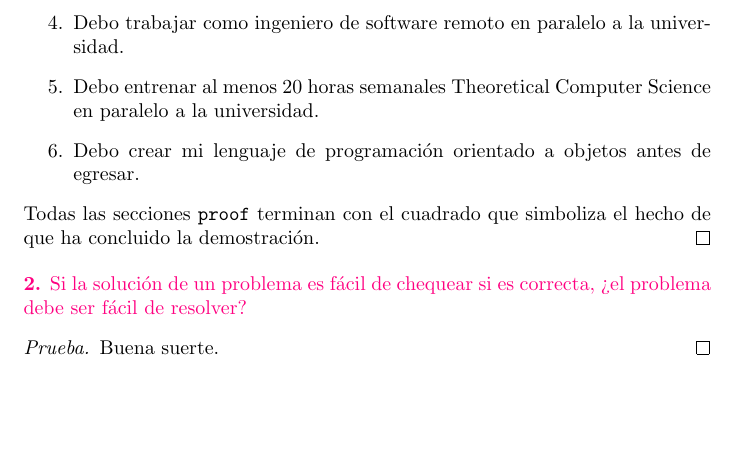
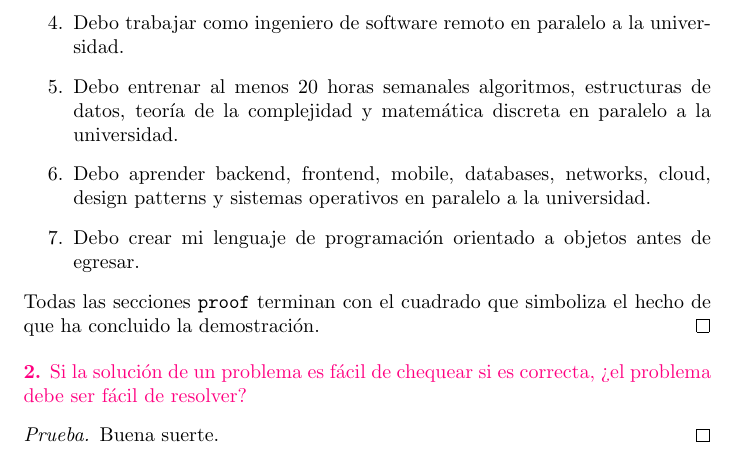
Before and after one commit to ManuelLoaizaVasquez/latex-template, a LaTeX document (base/document.tex, which reads tex/main.tex): part of page 2 of 2, cut so that both start at the same text, the shorter picture padded with empty space. Compiled offline with pdfLaTeX.

Commit message:
Add tested main

```diff
--- a/tex/main.tex
+++ b/tex/main.tex
@@ -44,7 +44,10 @@
         \item Debo clasificar al ACM ICPC World Finals.
         \item Debo terminar dentro del top $10$ en el mundial IEEEXtreme.
         \item Debo trabajar como ingeniero de software remoto en paralelo a la universidad.
-        \item Debo entrenar al menos $20$ horas semanales Theoretical Computer Science en paralelo a la universidad.
+        \item Debo entrenar al menos $20$ horas semanales algoritmos, estructuras de datos,
+        teor\'ia de la complejidad y matem\'atica discreta en paralelo a la universidad.
+        \item Debo aprender backend, frontend, mobile, databases, networks, cloud,
+        design patterns y sistemas operativos en paralelo a la universidad.
         \item Debo crear mi lenguaje de programaci\'on orientado a objetos antes de egresar.
     \end{enumerate}
     Todas las secciones \texttt{proof} terminan con el cuadrado que simboliza el hecho de que ha concluido la demostraci\'on.
```
